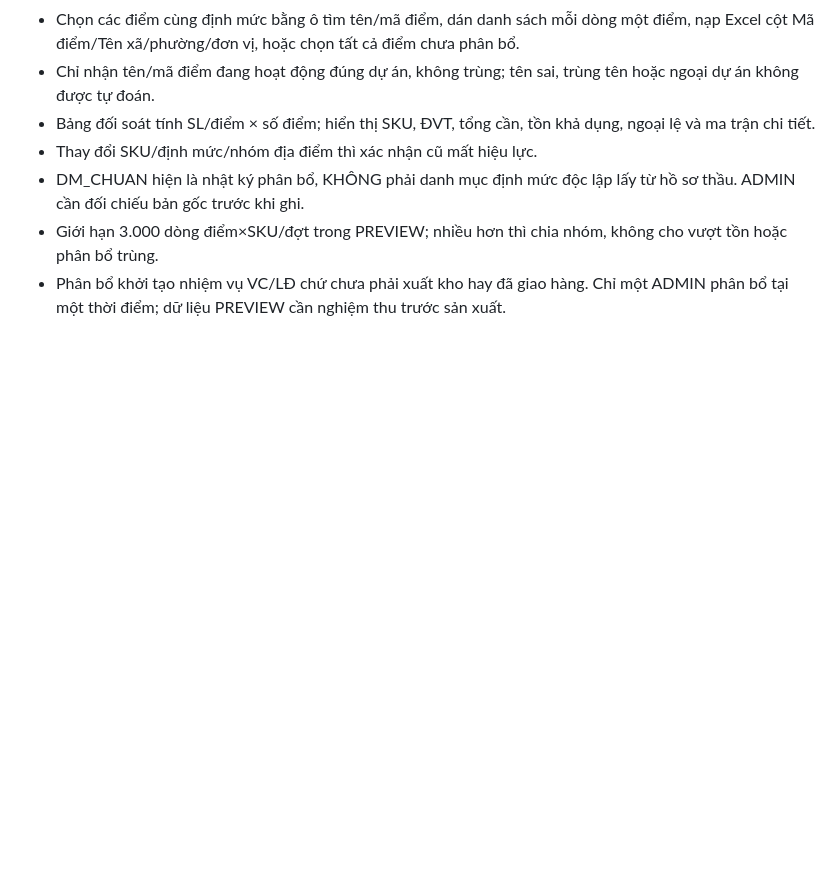
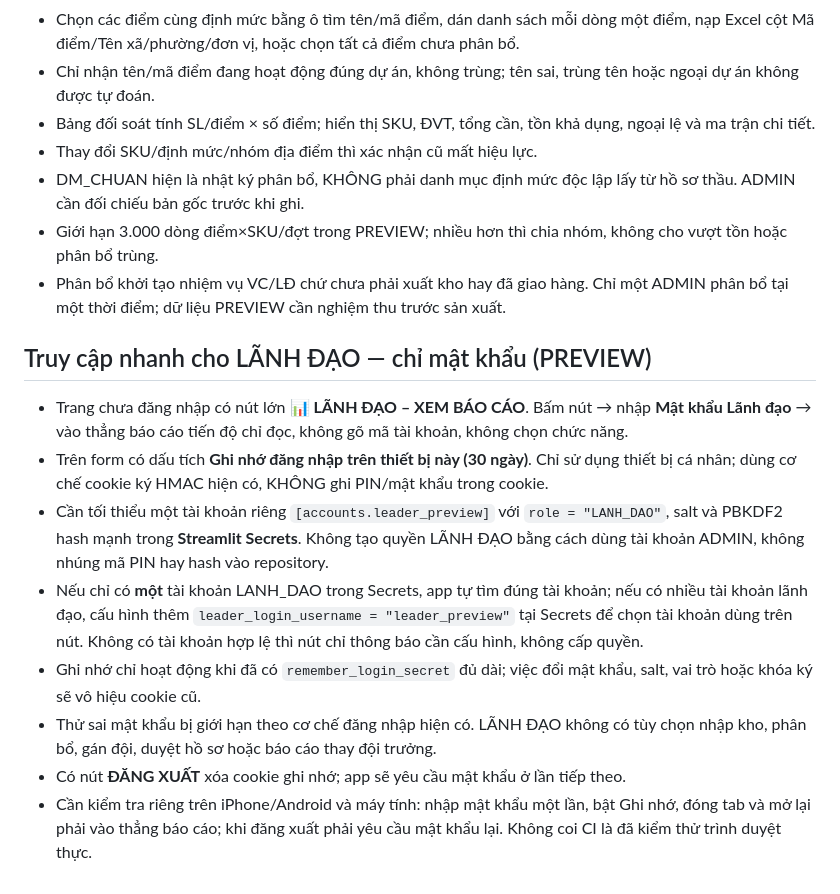
Before and after one commit to dangkyauto10/quan-ly-trien-khai, a Markdown page: PREVIEW_SETUP.md, the part around the change. Rendered like a GitHub page; blank space fills up the shorter version.

Commit message:
Documentation: leadership one-button password entry, private device remember and Secrets requirements

```diff
--- a/PREVIEW_SETUP.md
+++ b/PREVIEW_SETUP.md
@@ -75,3 +75,14 @@
 - DM_CHUAN hiện là nhật ký phân bổ, KHÔNG phải danh mục định mức độc lập lấy từ hồ sơ thầu. ADMIN cần đối chiếu bản gốc trước khi ghi.
 - Giới hạn 3.000 dòng điểm×SKU/đợt trong PREVIEW; nhiều hơn thì chia nhóm, không cho vượt tồn hoặc phân bổ trùng.
 - Phân bổ khởi tạo nhiệm vụ VC/LĐ chứ chưa phải xuất kho hay đã giao hàng. Chỉ một ADMIN phân bổ tại một thời điểm; dữ liệu PREVIEW cần nghiệm thu trước sản xuất.
+
+## Truy cập nhanh cho LÃNH ĐẠO — chỉ mật khẩu (PREVIEW)
+
+- Trang chưa đăng nhập có nút lớn **📊 LÃNH ĐẠO – XEM BÁO CÁO**. Bấm nút → nhập **Mật khẩu Lãnh đạo** → vào thẳng báo cáo tiến độ chỉ đọc, không gõ mã tài khoản, không chọn chức năng.
+- Trên form có dấu tích **Ghi nhớ đăng nhập trên thiết bị này (30 ngày)**. Chỉ sử dụng thiết bị cá nhân; dùng cơ chế cookie ký HMAC hiện có, KHÔNG ghi PIN/mật khẩu trong cookie.
+- Cần tối thiểu một tài khoản riêng `[accounts.leader_preview]` với `role = "LANH_DAO"`, salt và PBKDF2 hash mạnh trong **Streamlit Secrets**. Không tạo quyền LÃNH ĐẠO bằng cách dùng tài khoản ADMIN, không nhúng mã PIN hay hash vào repository.
+- Nếu chỉ có **một** tài khoản LANH_DAO trong Secrets, app tự tìm đúng tài khoản; nếu có nhiều tài khoản lãnh đạo, cấu hình thêm `leader_login_username = "leader_preview"` tại Secrets để chọn tài khoản dùng trên nút. Không có tài khoản hợp lệ thì nút chỉ thông báo cần cấu hình, không cấp quyền.
+- Ghi nhớ chỉ hoạt động khi đã có `remember_login_secret` đủ dài; việc đổi mật khẩu, salt, vai trò hoặc khóa ký sẽ vô hiệu cookie cũ.
+- Thử sai mật khẩu bị giới hạn theo cơ chế đăng nhập hiện có. LÃNH ĐẠO không có tùy chọn nhập kho, phân bổ, gán đội, duyệt hồ sơ hoặc báo cáo thay đội trưởng.
+- Có nút **ĐĂNG XUẤT** xóa cookie ghi nhớ; app sẽ yêu cầu mật khẩu ở lần tiếp theo.
+- Cần kiểm tra riêng trên iPhone/Android và máy tính: nhập mật khẩu một lần, bật Ghi nhớ, đóng tab và mở lại phải vào thẳng báo cáo; khi đăng xuất phải yêu cầu mật khẩu lại. Không coi CI là đã kiểm thử trình duyệt thực.
```
